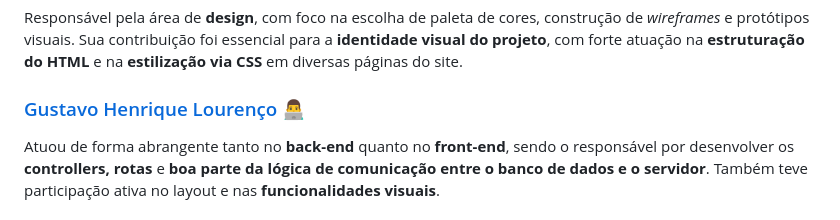
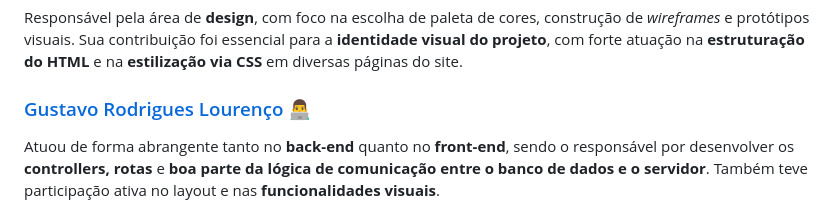
Before and after one commit to gustav0-rdg/proj_mercado, a Markdown page: README.md, the part around the change. Drawn GitHub-style.

```diff
--- a/README.md
+++ b/README.md
@@ -10,7 +10,7 @@ Nós somos uma equipe independente de estudantes reunidos com o mesmo propósito
 
 Responsável pela área de **design**, com foco na escolha de paleta de cores, construção de _wireframes_ e protótipos visuais. Sua contribuição foi essencial para a **identidade visual do projeto**, com forte atuação na **estruturação do HTML** e na **estilização via CSS** em diversas páginas do site.
 
-### [Gustavo Henrique Lourenço](https://github.com/gustav0-rdg) 👨‍💻
+### [Gustavo Rodrigues Lourenço](https://github.com/gustav0-rdg) 👨‍💻
 
 Atuou de forma abrangente tanto no **back-end** quanto no **front-end**, sendo o responsável por desenvolver os **controllers, rotas** e **boa parte da lógica de comunicação entre o banco de dados e o servidor**. Também teve participação ativa no layout e nas **funcionalidades visuais**.
 
```
